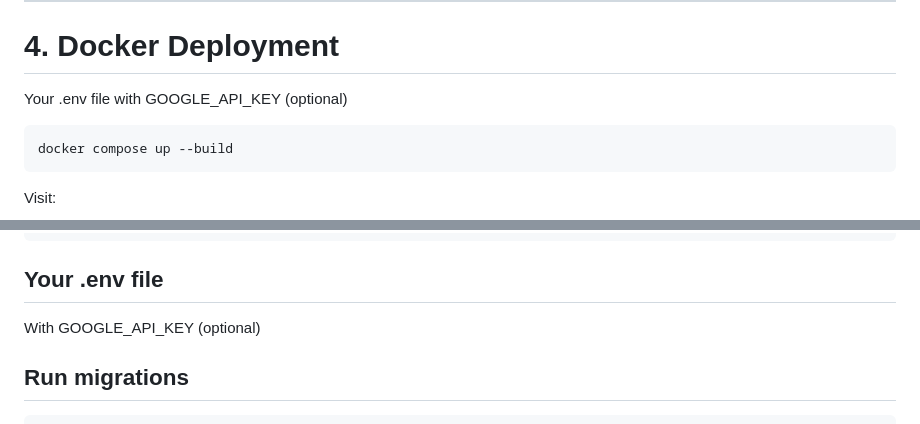
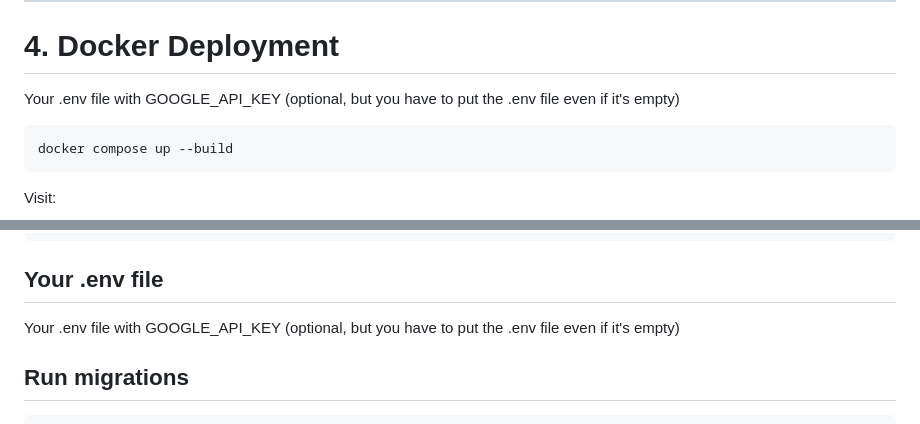
Before and after one commit to spyros0202/TechFlow-Solutions, a Markdown page: README.md, 2 parts joined by grey strips. GitHub-like rendering.

````diff
--- a/README.md
+++ b/README.md
@@ -127,7 +127,7 @@ automation_project/
 
 # **4. Docker Deployment**
 
-Your .env file with GOOGLE_API_KEY (optional)
+Your .env file with GOOGLE_API_KEY (optional, but you have to put the .env file even if it's empty)
 
 ```
 docker compose up --build
@@ -163,7 +163,8 @@ pip install -r requirements.txt
 ```
 ## **Your .env file**
 
- With GOOGLE_API_KEY (optional)
+Your .env file with GOOGLE_API_KEY (optional, but you have to put the .env file even if it's empty)
+
 
 ## **Run migrations**
 
````
